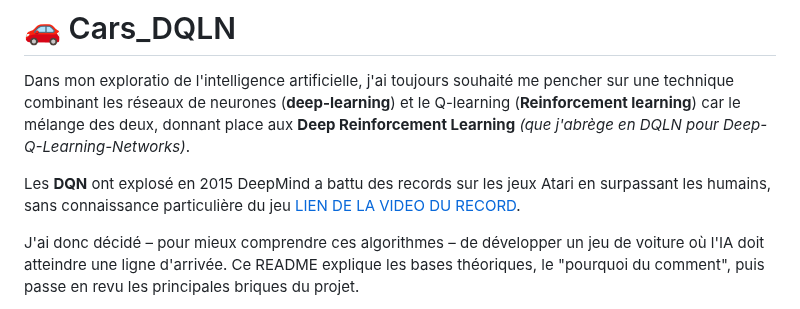
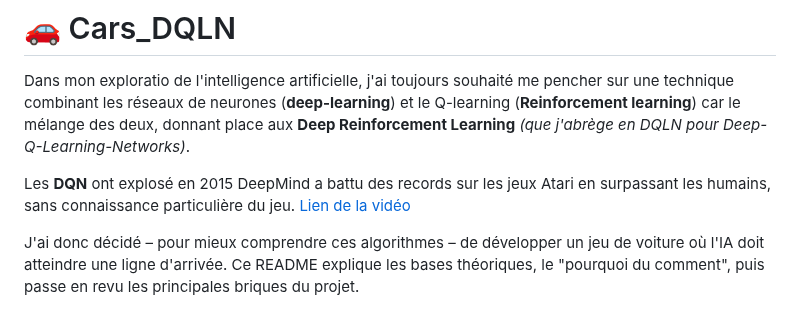
Before and after one commit to JulienDesdo/AI-Projects, a Markdown page: simulation/carsDQLN/README.md, the part around one of its changes. Rendered like a GitHub page.

```diff
--- a/simulation/carsDQLN/README.md
+++ b/simulation/carsDQLN/README.md
@@ -2,7 +2,7 @@
 
 Dans mon exploratio de l'intelligence artificielle, j'ai toujours souhaité me pencher sur une technique combinant les réseaux de neurones (**deep-learning**) et le Q-learning (**Reinforcement learning**) car le mélange des deux, donnant place aux **Deep Reinforcement Learning** *(que j'abrège en DQLN pour Deep-Q-Learning-Networks)*.
 
-Les **DQN** ont explosé en 2015 DeepMind a battu des records sur les jeux Atari en surpassant les humains, sans connaissance particulière du jeu [LIEN DE LA VIDEO DU RECORD](https://www.youtube.com/watch?v=z48JCQZwwzA).
+Les **DQN** ont explosé en 2015 DeepMind a battu des records sur les jeux Atari en surpassant les humains, sans connaissance particulière du jeu. [Lien de la vidéo](https://www.youtube.com/watch?v=z48JCQZwwzA)
 
 
 J'ai donc décidé – pour mieux comprendre ces algorithmes – de développer un jeu de voiture où l'IA doit atteindre une ligne d'arrivée. Ce README explique les bases théoriques, le "pourquoi du comment", puis passe en revu les principales briques du projet.
```
Also changed, not shown: other parts of simulation/carsDQLN/README.md (+2 -2 lines).
